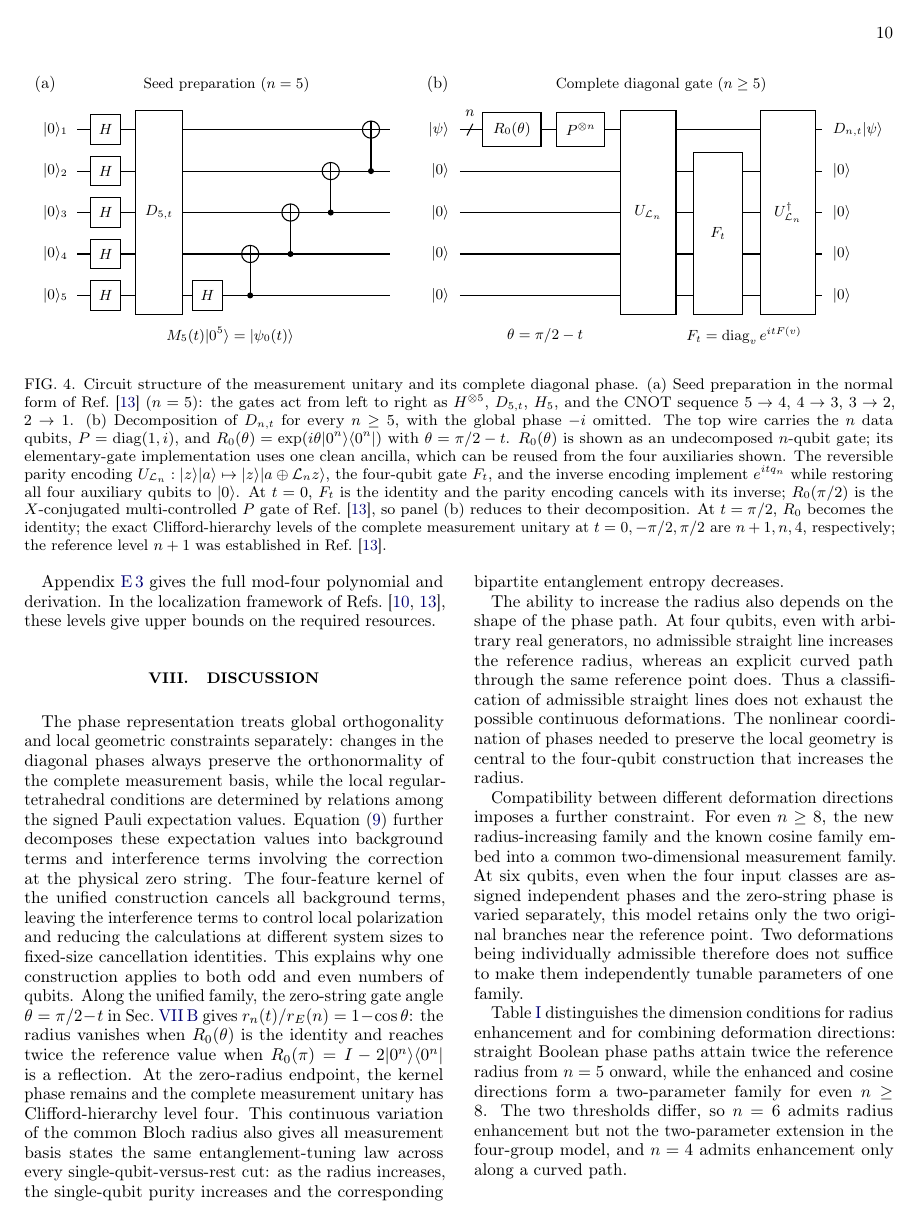
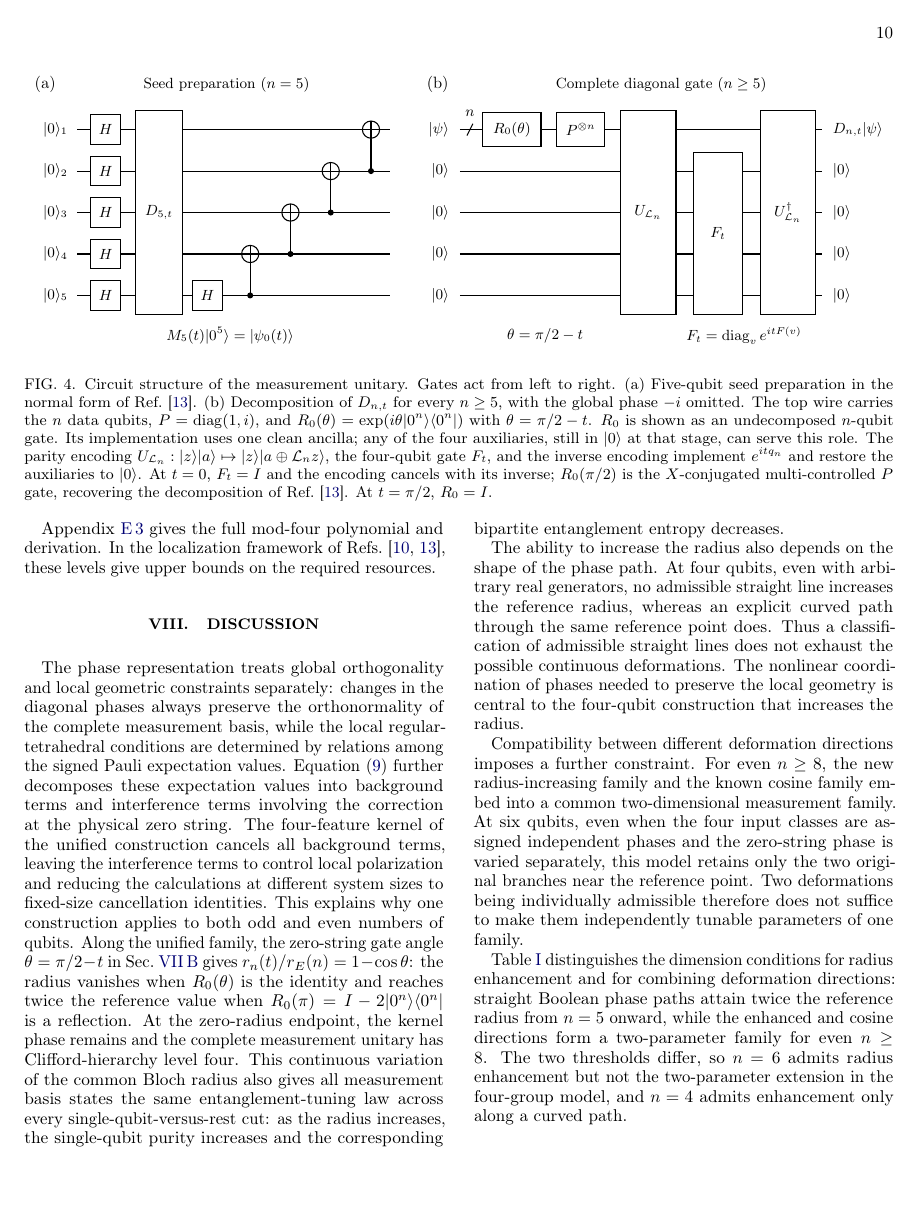
Before and after one commit to emmm1e3m/odd-qubit-ejm, a LaTeX paper (paper/main.tex, which reads paper/sections/figure-clifford.tex): page 10 of 22. Compiled offline with pdfLaTeX.

Commit message:
Refine table and figure presentation

```diff
--- a/paper/sections/figure-clifford.tex
+++ b/paper/sections/figure-clifford.tex
@@ -4,14 +4,14 @@
 \noindent\begin{minipage}{\textwidth}
   \centering
   \includegraphics[width=\textwidth]{figures/fig4_clifford.pdf}
-  \captionof{figure}{Circuit structure of the measurement unitary and its complete diagonal phase.
-  (a) Seed preparation in the normal form of Ref.~\cite{PauwelsGisin2026} ($n=5$): the gates act from left to right as $H^{\otimes5}$, $D_{5,t}$, $H_5$, and the CNOT sequence $5\to4$, $4\to3$, $3\to2$, $2\to1$.
+  \captionof{figure}{Circuit structure of the measurement unitary. Gates act from left to right.
+  (a) Five-qubit seed preparation in the normal form of Ref.~\cite{PauwelsGisin2026}.
   (b) Decomposition of $D_{n,t}$ for every $n\ge5$, with the global phase $-i$ omitted.
   The top wire carries the $n$ data qubits, $P=\operatorname{diag}(1,i)$, and $R_0(\theta)=\exp(i\theta|0^n\rangle\langle0^n|)$ with $\theta=\pi/2-t$.
-  $R_0(\theta)$ is shown as an undecomposed $n$-qubit gate; its elementary-gate implementation uses one clean ancilla, which can be reused from the four auxiliaries shown.
-  The reversible parity encoding $U_{\mathcal L_n}:|z\rangle|a\rangle\mapsto|z\rangle|a\oplus\mathcal L_nz\rangle$, the four-qubit gate $F_t$, and the inverse encoding implement $e^{itq_n}$ while restoring all four auxiliary qubits to $|0\rangle$.
-  At $t=0$, $F_t$ is the identity and the parity encoding cancels with its inverse; $R_0(\pi/2)$ is the $X$-conjugated multi-controlled $P$ gate of Ref.~\cite{PauwelsGisin2026}, so panel (b) reduces to their decomposition.
-  At $t=\pi/2$, $R_0$ becomes the identity; the exact Clifford-hierarchy levels of the complete measurement unitary at $t=0,-\pi/2,\pi/2$ are $n+1,n,4$, respectively; the reference level $n+1$ was established in Ref.~\cite{PauwelsGisin2026}.}
+  $R_0$ is shown as an undecomposed $n$-qubit gate. Its implementation uses one clean ancilla; any of the four auxiliaries, still in $|0\rangle$ at that stage, can serve this role.
+  The parity encoding $U_{\mathcal L_n}:|z\rangle|a\rangle\mapsto|z\rangle|a\oplus\mathcal L_nz\rangle$, the four-qubit gate $F_t$, and the inverse encoding implement $e^{itq_n}$ and restore the auxiliaries to $|0\rangle$.
+  At $t=0$, $F_t=I$ and the encoding cancels with its inverse; $R_0(\pi/2)$ is the $X$-conjugated multi-controlled $P$ gate, recovering the decomposition of Ref.~\cite{PauwelsGisin2026}.
+  At $t=\pi/2$, $R_0=I$.}
   \label{fig:clifford}
 \end{minipage}
 \par\medskip
```
Also changed, not shown: paper/sections/summary-table.tex (+8 -7 lines), paper/figures/fig1_unified.pdf, paper/figures/fig1_unified.png, paper/main-zh.pdf, paper/main.pdf, 1 other file.
